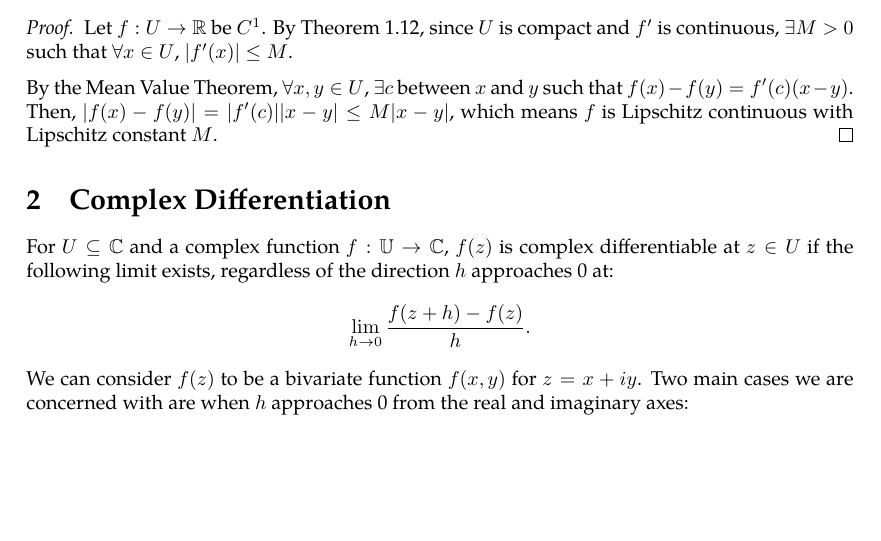
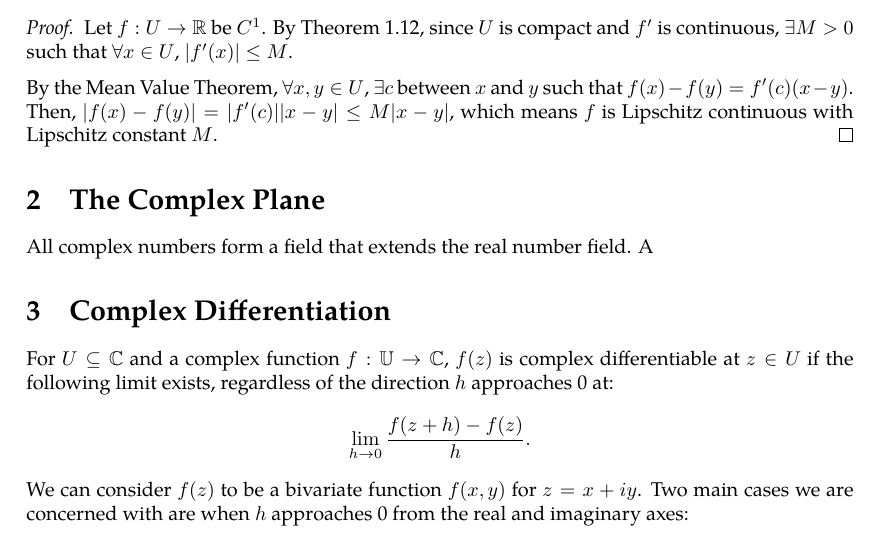
Before and after one commit to slipperking/complex-analysis-latex, a LaTeX document (main.tex): part of page 8 of 12, cut so that both start at the same text, the shorter picture padded with empty space. Compiled offline with pdfLaTeX.

Commit message:
overleaf_to_git (Sun May 18 23:28:54 2025 -0700): update main.tex from r2224 to r2227

```diff
--- a/main.tex
+++ b/main.tex
@@ -229,6 +229,8 @@ A portion of calculus is dedicated on rigorously defining concepts such as limit
 
     By the Mean Value Theorem, \(\forall x,y\in U\), \(\exists c\) between \(x\) and \(y\) such that \(f(x)-f(y)=f'(c)(x-y)\). Then, \(|f(x)-f(y)|=|f'(c)||x-y|\leq M|x-y|\), which means \(f\) is Lipschitz continuous with Lipschitz constant \(M\).
 \end{proof}
+\section{The Complex Plane}
+All complex numbers form a field that extends the real number field. A
 \section{Complex Differentiation}
 For \(U\subseteq \mathbb{C}\) and a complex function \(f:\mathbb{U}\to\mathbb{C}\), \(f(z)\) is complex differentiable at \(z\in U\) if the following limit exists, regardless of the direction \(h\) approaches 0 at:
 \[\lim_{h\to0}\frac{f(z+h)-f(z)}{h}.\]
```
